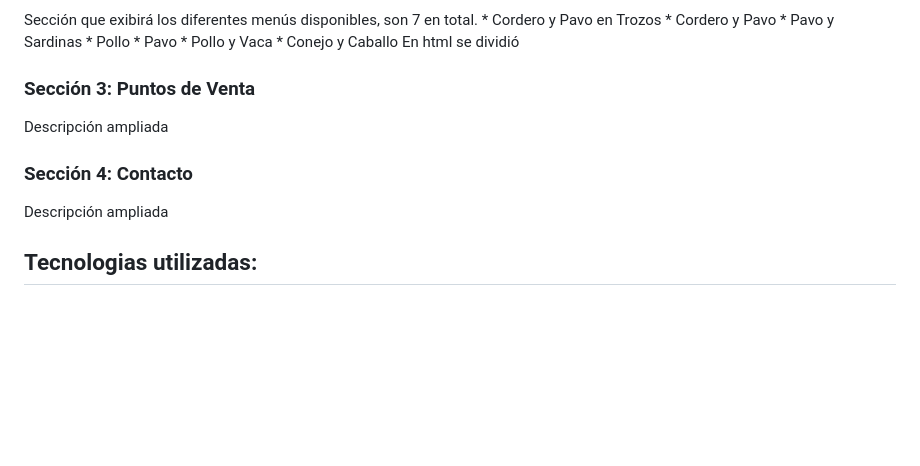
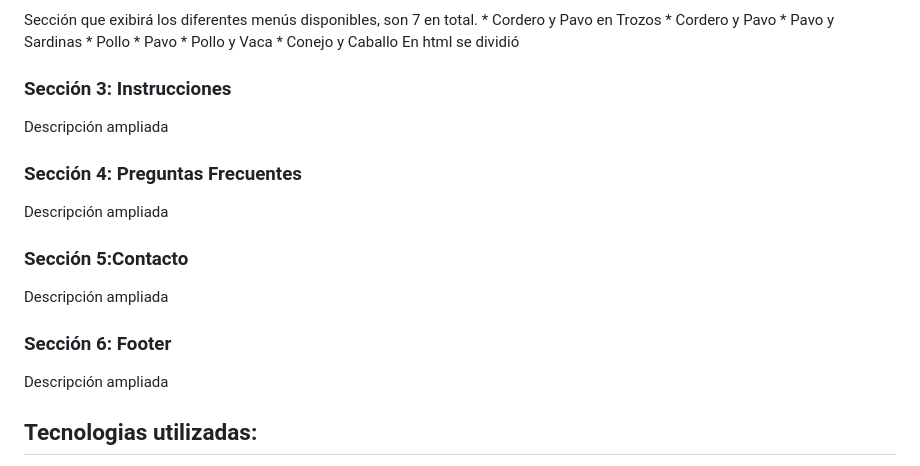
Before and after one commit to natimmansilla/AlphaFood, a Markdown page: README.md, the part around the change. GitHub-like rendering; blank space fills up the shorter version.

```diff
--- a/README.md
+++ b/README.md
@@ -41,12 +41,17 @@ Sección que exibirá los diferentes menús disponibles, son 7 en total.
     * Conejo y Caballo
 En html se dividió
 
-### Sección 3: Puntos de Venta
+### Sección 3: Instrucciones
 Descripción ampliada
 
-### Sección 4: Contacto
+### Sección 4:  Preguntas Frecuentes
 Descripción ampliada
 
+### Sección 5:Contacto
+Descripción ampliada
+
+### Sección 6: Footer
+Descripción ampliada
 
 ## Tecnologias utilizadas:
 1. HTML
```
